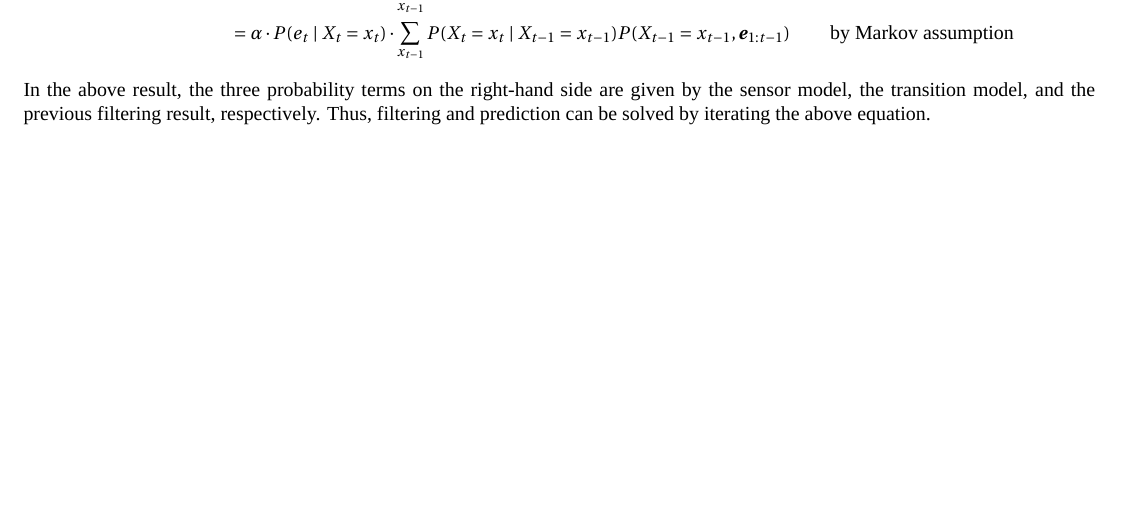
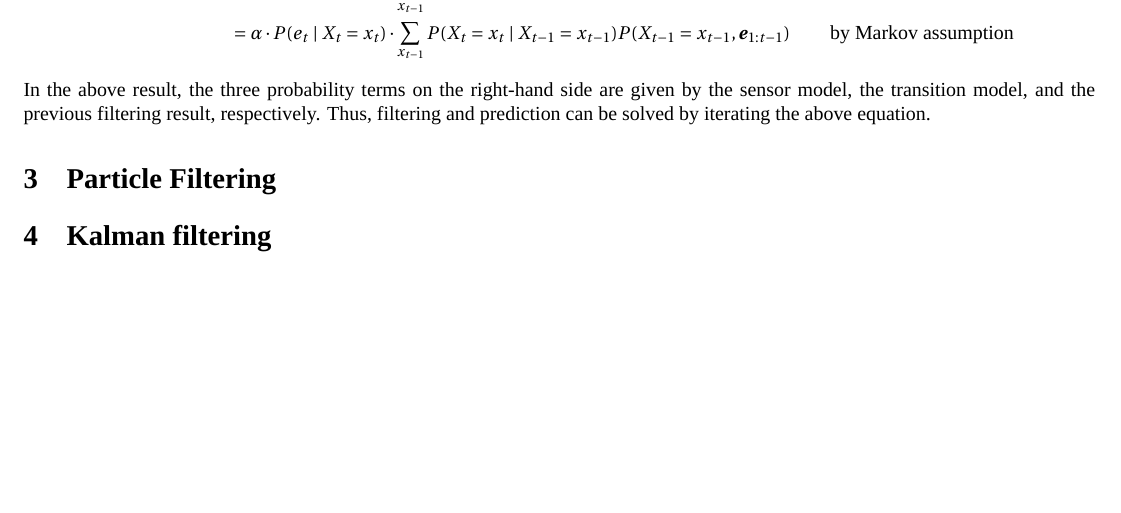
Before and after one commit to inaku-Gyan/Study-Notes, a LaTeX document (Machine Intelligence/Probabilistic Reasoning Over Time.tex): part of page 3 of 3, cut so that both start at the same text. Compiled offline with XeLaTeX; a missing font is replaced by an installed copy or a similar font.

Commit message:
feat: 添加粒子滤波和卡尔曼滤波章节到文档

```diff
--- a/Machine Intelligence/Probabilistic Reasoning Over Time.tex
+++ b/Machine Intelligence/Probabilistic Reasoning Over Time.tex
@@ -552,4 +552,9 @@ the sensor model, the transition model, and the previous filtering result,
 respectively.
 Thus, filtering and prediction can be solved by iterating the above equation.
 
+\section{Particle Filtering}
+
+
+\section{Kalman filtering}
+
 \end{document}
```
Also changed, not shown: Machine Intelligence/Probabilistic Reasoning Over Time.pdf.
